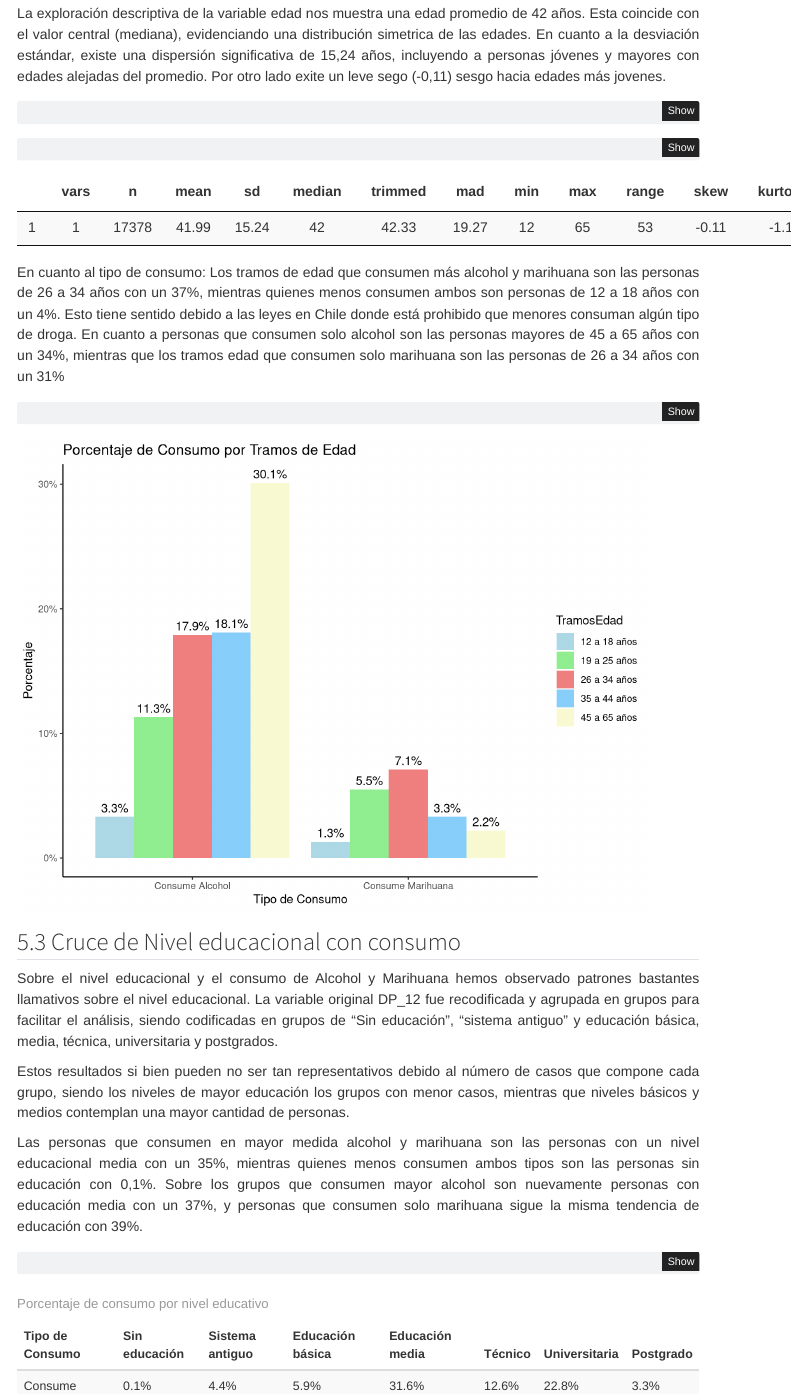
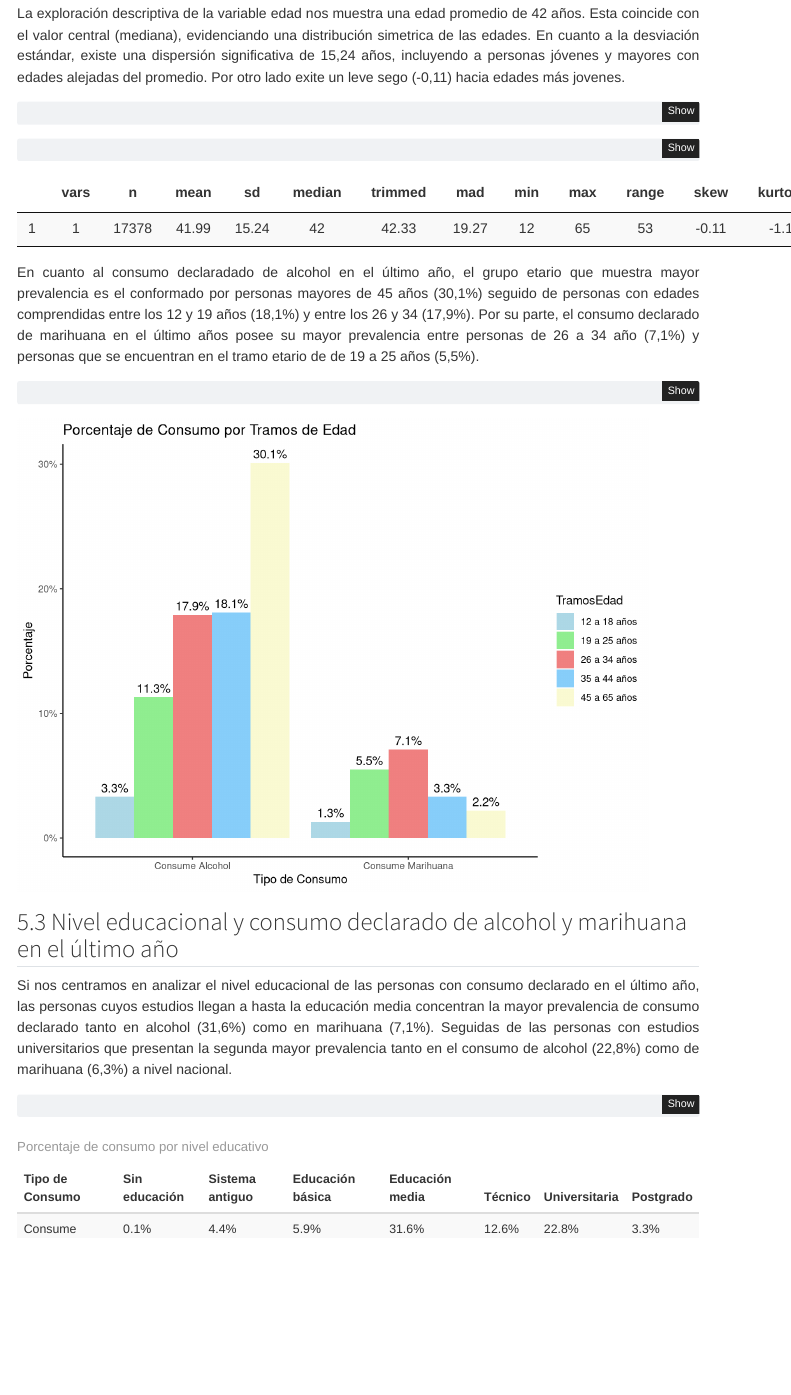
Before and after one commit to nvacasgonzalez/proyecto_capstone_AA_NV, a Quarto document (index.qmd): the page in a window 1100 px wide, from 4310 px down before the commit and from 4380 px down after it, so that both start at the same text. Rendered offline with R 4.5, knitr and Pandoc in place of Quarto, with nearby package versions; some code elsewhere in the file could not run offline; menus at the side of the page are left out.

Commit message:
14:52_250126
Cambios en la descripción de tablas

````diff
--- a/index.qmd
+++ b/index.qmd
@@ -264,7 +265,7 @@ grafico_1
 
 ## Edad y consumo declarado de alcohol y marihuana en el último año
 
-La exploración descriptiva de la variable edad nos muestra una edad promedio de 42 años. Esta coincide con el valor central (mediana), evidenciando una distribución simetrica de las edades. En cuanto a la desviación estándar, existe una dispersión significativa de 15,24 años, incluyendo a personas jóvenes y mayores con edades alejadas del promedio. Por otro lado exite un leve sego (-0,11) sesgo hacia edades más jovenes.
+La exploración descriptiva de la variable edad nos muestra una edad promedio de 42 años. Esta coincide con el valor central (mediana), evidenciando una distribución simetrica de las edades. En cuanto a la desviación estándar, existe una dispersión significativa de 15,24 años, incluyendo a personas jóvenes y mayores con edades alejadas del promedio. Por otro lado exite un leve sego (-0,11) hacia edades más jovenes.
 
 ```{r, echo=TRUE, results="hide"}
 describe(senda$edad)
@@ -326,7 +327,7 @@ datatable(
 
 ```
 
-En cuanto al tipo de consumo: Los tramos de edad que consumen más alcohol y marihuana son las personas de 26 a 34 años con un 37%, mientras quienes menos consumen ambos son personas de 12 a 18 años con un 4%. Esto tiene sentido debido a las leyes en Chile donde está prohibido que menores consuman algún tipo de droga. En cuanto a personas que consumen solo alcohol son las personas mayores de 45 a 65 años con un 34%, mientras que los tramos edad que consumen solo marihuana son las personas de 26 a 34 años con un 31%
+En cuanto al consumo declaradado de alcohol en el último año, el grupo etario que muestra mayor prevalencia es el conformado por personas mayores de 45 años (30,1%) seguido de personas con edades comprendidas entre los 12 y 19 años (18,1%) y entre los 26 y 34 (17,9%). Por su parte, el consumo declarado de marihuana en el último años posee su mayor prevalencia entre personas de 26 a 34 año (7,1%) y personas que se encuentran en el tramo etario de de 19 a 25 años (5,5%).
 
 ```{r}
 # Preparar los datos en formato largo
@@ -355,13 +356,10 @@ grafico_2
 
 ```
 
-## Cruce de Nivel educacional con consumo
+## Nivel educacional y consumo declarado de alcohol y marihuana en el último año
 
-Sobre el nivel educacional y el consumo de Alcohol y Marihuana hemos observado patrones bastantes llamativos sobre el nivel educacional. La variable original DP_12 fue recodificada y agrupada en grupos para facilitar el análisis, siendo codificadas en grupos de "Sin educación", "sistema antiguo" y educación básica, media, técnica, universitaria y postgrados.
+Si nos centramos en analizar el nivel educacional de las personas con consumo declarado en el último año, las personas cuyos estudios llegan a hasta la educación media concentran la mayor prevalencia de consumo declarado tanto en alcohol (31,6%) como en marihuana (7,1%). Seguidas de las personas con estudios universitarios que presentan la segunda mayor prevalencia tanto en el consumo de alcohol (22,8%) como de marihuana (6,3%) a nivel nacional.
 
-Estos resultados si bien pueden no ser tan representativos debido al número de casos que compone cada grupo, siendo los niveles de mayor educación los grupos con menor casos, mientras que niveles básicos y medios contemplan una mayor cantidad de personas.
-
-Las personas que consumen en mayor medida alcohol y marihuana son las personas con un nivel educacional media con un 35%, mientras quienes menos consumen ambos tipos son las personas sin educación con 0,1%. Sobre los grupos que consumen mayor alcohol son nuevamente personas con educación media con un 37%, y personas que consumen solo marihuana sigue la misma tendencia de educación con 39%.
 
 ```{r}
 # Recodificación de nivel educacional
````
Also changed, not shown: index.html, index.qmd (5 more changed lines).
